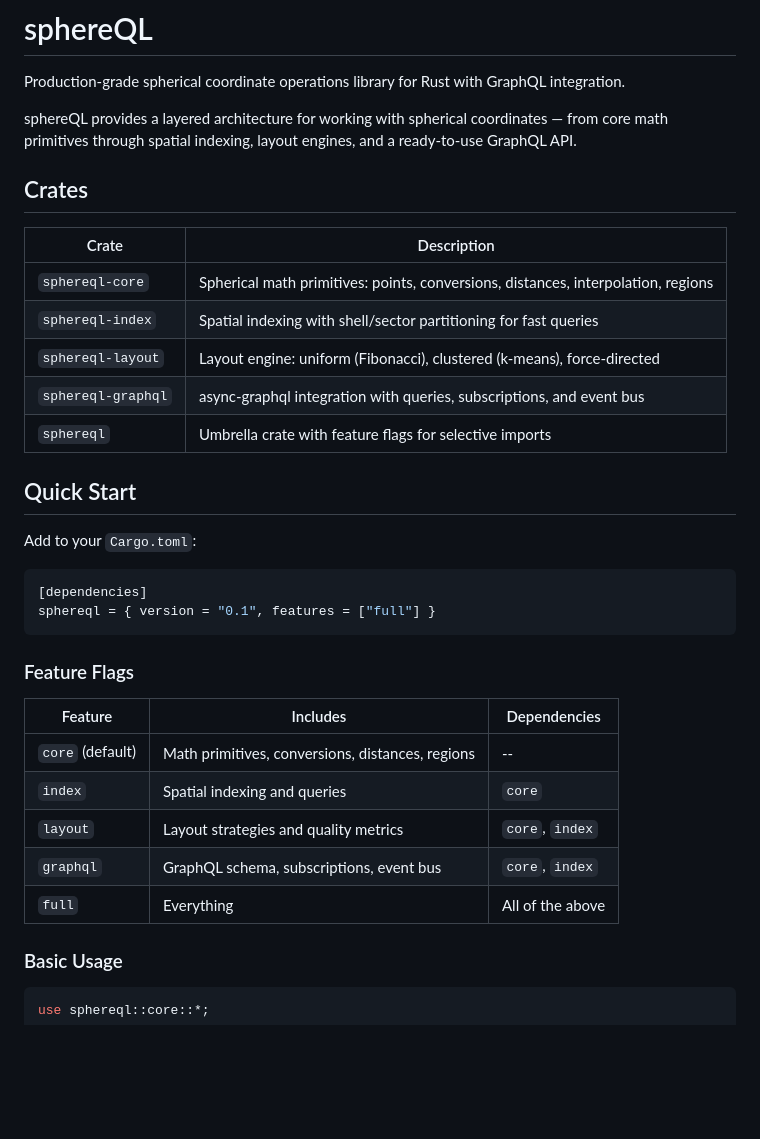
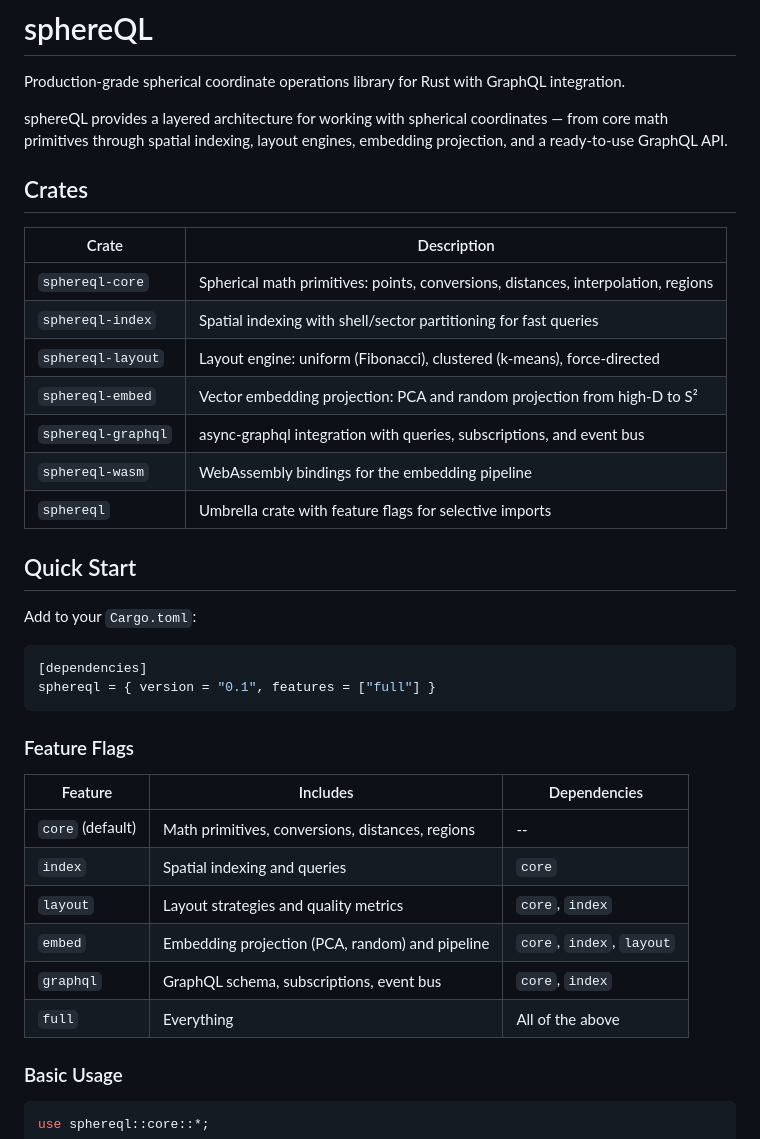
Before and after one commit to bkahan/sphereQL, a Markdown page: README.md, the part around one of its changes. GitHub-like rendering; blank space fills up the shorter version.

```diff
--- a/README.md
+++ b/README.md
@@ -2,7 +2,7 @@
 
 Production-grade spherical coordinate operations library for Rust with GraphQL integration.
 
-sphereQL provides a layered architecture for working with spherical coordinates — from core math primitives through spatial indexing, layout engines, and a ready-to-use GraphQL API.
+sphereQL provides a layered architecture for working with spherical coordinates — from core math primitives through spatial indexing, layout engines, embedding projection, and a ready-to-use GraphQL API.
 
 ## Crates
 
@@ -11,7 +11,9 @@ sphereQL provides a layered architecture for working with spherical coordinates
 | `sphereql-core`    | Spherical math primitives: points, conversions, distances, interpolation, regions |
 | `sphereql-index`   | Spatial indexing with shell/sector partitioning for fast queries                  |
 | `sphereql-layout`  | Layout engine: uniform (Fibonacci), clustered (k-means), force-directed           |
+| `sphereql-embed`   | Vector embedding projection: PCA and random projection from high-D to S²          |
 | `sphereql-graphql` | async-graphql integration with queries, subscriptions, and event bus              |
+| `sphereql-wasm`    | WebAssembly bindings for the embedding pipeline                                   |
 | `sphereql`         | Umbrella crate with feature flags for selective imports                           |
 
 ## Quick Start
@@ -25,13 +27,14 @@ sphereql = { version = "0.1", features = ["full"] }
 
 ### Feature Flags
 
-| Feature          | Includes                                         | Dependencies     |
-| ---------------- | ------------------------------------------------ | ---------------- |
-| `core` (default) | Math primitives, conversions, distances, regions | --               |
-| `index`          | Spatial indexing and queries                     | `core`           |
-| `layout`         | Layout strategies and quality metrics            | `core`, `index`  |
-| `graphql`        | GraphQL schema, subscriptions, event bus         | `core`, `index`  |
-| `full`           | Everything                                       | All of the above |
+| Feature          | Includes                                         | Dependencies              |
+| ---------------- | ------------------------------------------------ | ------------------------- |
+| `core` (default) | Math primitives, conversions, distances, regions | --                        |
+| `index`          | Spatial indexing and queries                     | `core`                    |
+| `layout`         | Layout strategies and quality metrics            | `core`, `index`           |
+| `embed`          | Embedding projection (PCA, random) and pipeline  | `core`, `index`, `layout` |
+| `graphql`        | GraphQL schema, subscriptions, event bus         | `core`, `index`           |
+| `full`           | Everything                                       | All of the above          |
 
 ### Basic Usage
 
```
Also changed, not shown: other parts of README.md (+34 -2 lines).
